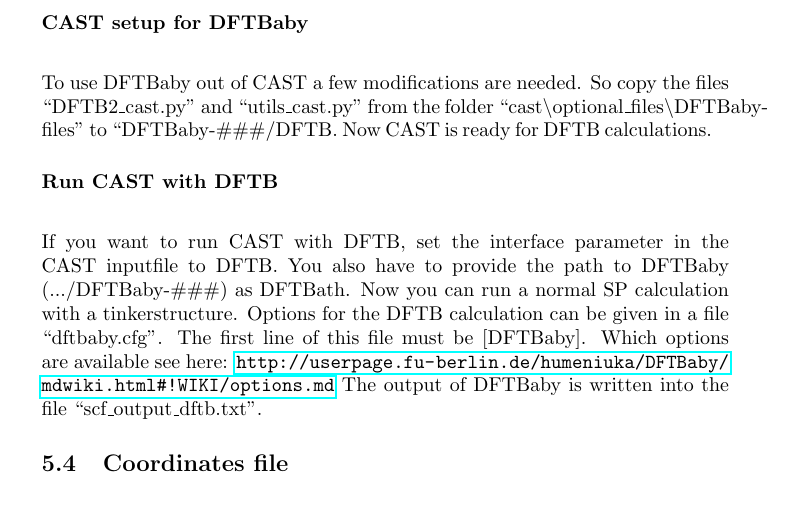
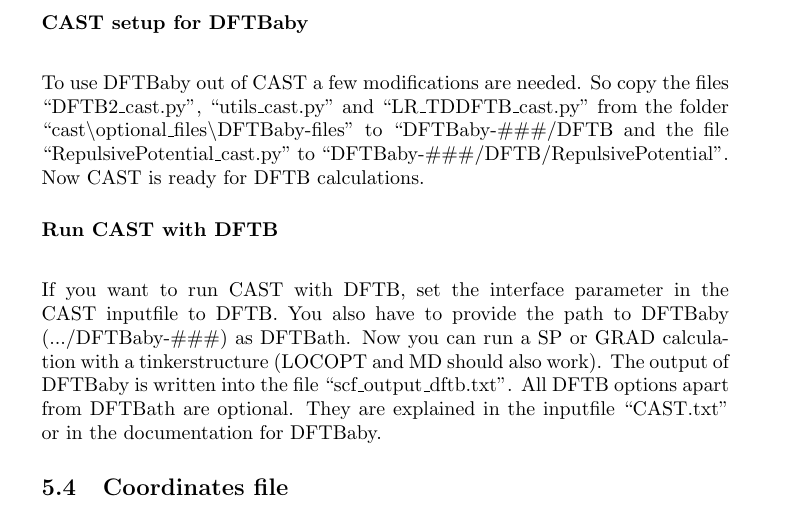
Before and after one commit to AKEngels/CAST, a LaTeX document (manual/castmanual.tex): part of page 14 of 52, cut so that both start at the same text. Compiled offline with pdfLaTeX.

Commit message:
update manual

```diff
--- a/manual/castmanual.tex
+++ b/manual/castmanual.tex
@@ -402,11 +402,11 @@ Now you should be able to run DFTBaby. Test it by opening a terminal in the fold
 
 \paragraph{CAST setup for DFTBaby}\mbox{}\\
 
-To use DFTBaby out of CAST a few modifications are needed. So copy the files ``DFTB2\_cast.py'' and ``utils\_cast.py'' from the folder ``cast\textbackslash optional\_files\textbackslash DFTBaby-files'' to ``DFTBaby-\#\#\#/DFTB. Now CAST is ready for DFTB calculations.
+To use DFTBaby out of CAST a few modifications are needed. So copy the files ``DFTB2\_cast.py'', ``utils\_cast.py'' and ``LR\_TDDFTB\_cast.py'' from the folder ``cast\textbackslash optional\_files\textbackslash DFTBaby-files'' to ``DFTBaby-\#\#\#/DFTB and the file ``RepulsivePotential\_cast.py'' to ``DFTBaby-\#\#\#/DFTB/RepulsivePotential''. Now CAST is ready for DFTB calculations.
 
 \paragraph{Run CAST with DFTB}\mbox{}\\
 
-If you want to run CAST with DFTB, set the interface parameter in the CAST inputfile to DFTB. You also have to provide the path to DFTBaby (.../DFTBaby-\#\#\#) as DFTBath. Now you can run a normal SP calculation with a tinkerstructure. Options for the DFTB calculation can be given in a file ``dftbaby.cfg''. The first line of this file must be [DFTBaby]. Which options are available see here: \url{http://userpage.fu-berlin.de/humeniuka/DFTBaby/mdwiki.html#!WIKI/options.md} The output of DFTBaby is written into the file ``scf\_output\_dftb.txt''.
+If you want to run CAST with DFTB, set the interface parameter in the CAST inputfile to DFTB. You also have to provide the path to DFTBaby (.../DFTBaby-\#\#\#) as DFTBath. Now you can run a SP or GRAD calculation with a tinkerstructure (LOCOPT and MD should also work). The output of DFTBaby is written into the file ``scf\_output\_dftb.txt''. All DFTB options apart from DFTBath are optional. They are explained in the inputfile ``CAST.txt'' or in the documentation for DFTBaby.
 
 	%%%% COORDINATES FILE %%%%
 	\subsection{Coordinates file}
```
